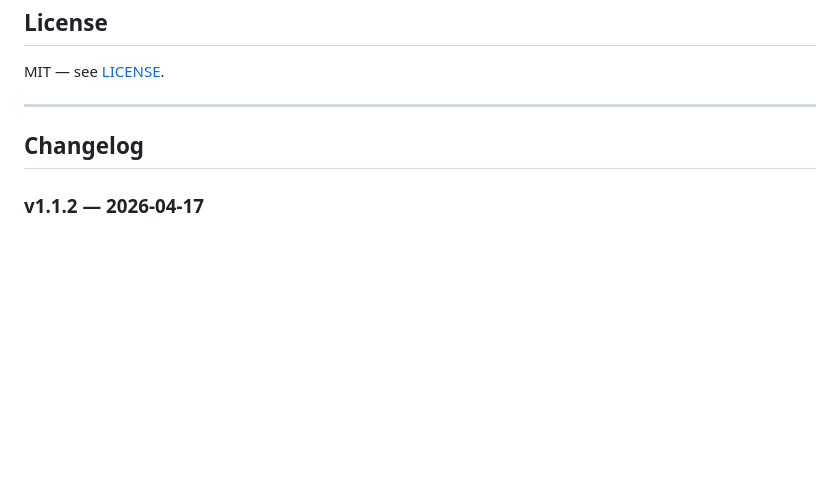
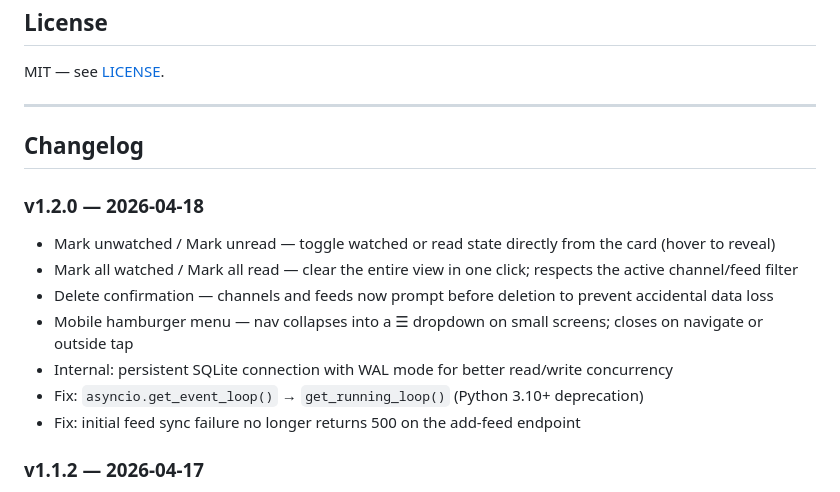
Before and after one commit to iayanpahwa/noalgotube, a Markdown page: README.md, the part around the change. GitHub-like rendering; blank space fills up the shorter version.

Commit message:
docs: add v1.2.0 changelog

```diff
--- a/README.md
+++ b/README.md
@@ -196,6 +196,15 @@ MIT — see [LICENSE](LICENSE).
 
 ## Changelog
 
+### v1.2.0 — 2026-04-18
+- Mark unwatched / Mark unread — toggle watched or read state directly from the card (hover to reveal)
+- Mark all watched / Mark all read — clear the entire view in one click; respects the active channel/feed filter
+- Delete confirmation — channels and feeds now prompt before deletion to prevent accidental data loss
+- Mobile hamburger menu — nav collapses into a ☰ dropdown on small screens; closes on navigate or outside tap
+- Internal: persistent SQLite connection with WAL mode for better read/write concurrency
+- Fix: `asyncio.get_event_loop()` → `get_running_loop()` (Python 3.10+ deprecation)
+- Fix: initial feed sync failure no longer returns 500 on the add-feed endpoint
+
 ### v1.1.2 — 2026-04-17
 - Fix: items-per-source setting now persists correctly across page refresh
 - Fix: browser refresh stays on the same tab (Videos / Blogs / Manage) instead of always going back to Videos
```
